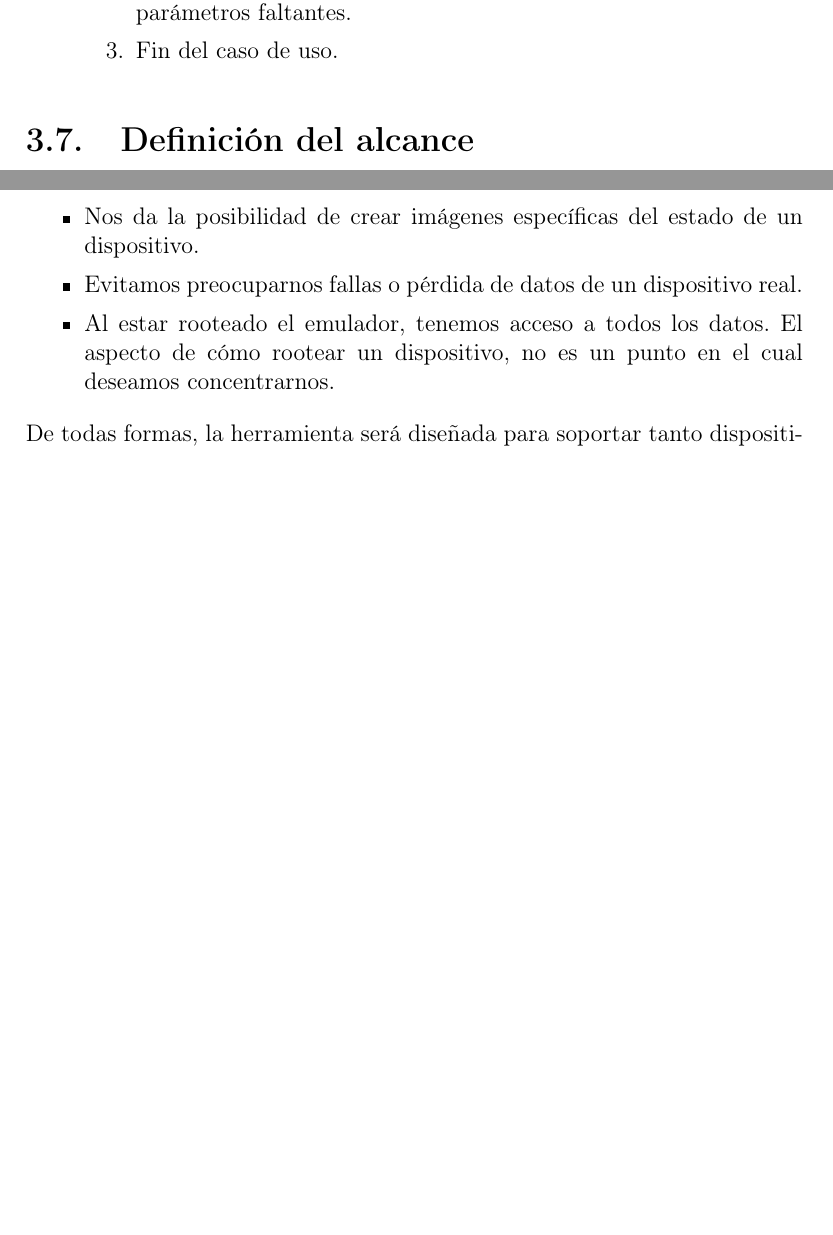
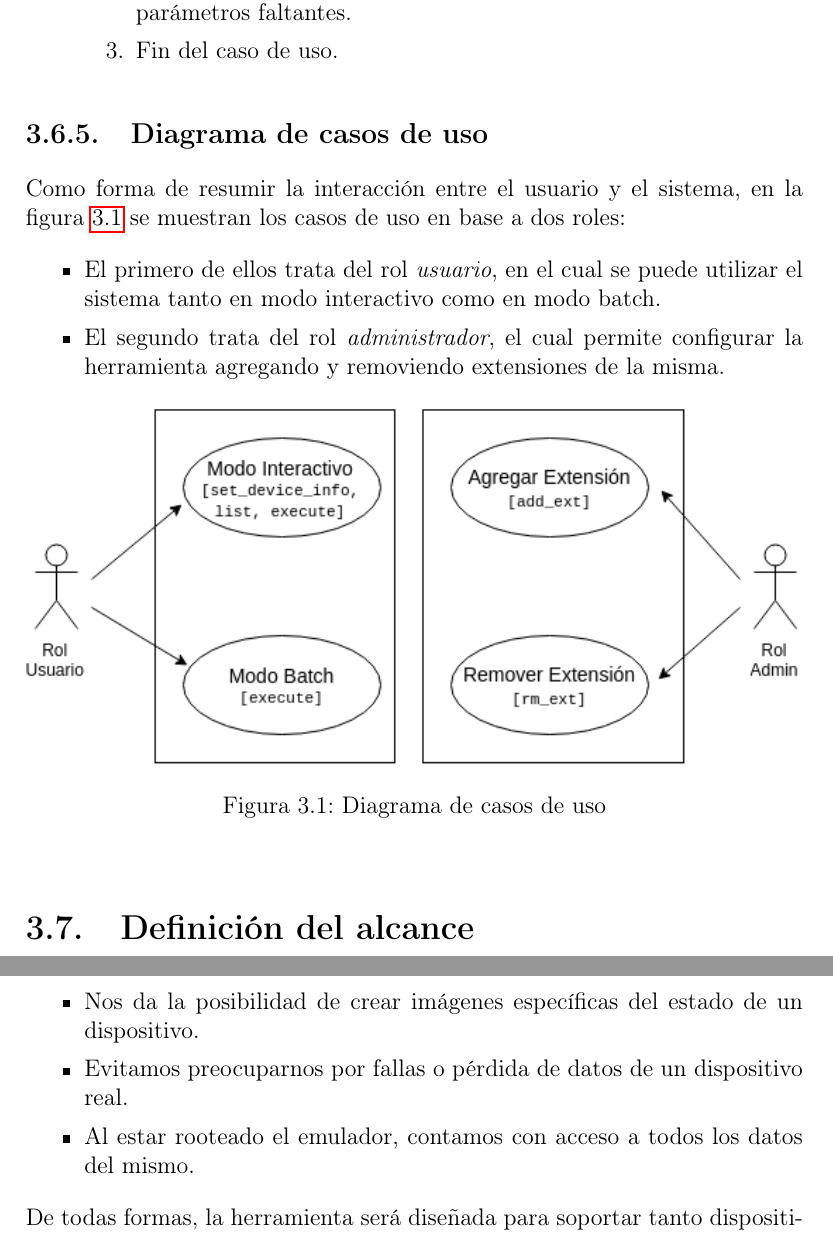
Before and after one commit to jiv/informe_ejecutivo, a LaTeX thesis (main.tex, which reads chapters/3_Analisis.tex): two parts of pages 48 and 50 of 125 before the commit and two parts of pages 48 and 51 of 126 after it, joined at a grey line, cut so that both start at the same text, the shorter picture padded with empty space. Compiled offline with pdfLaTeX.

Commit message:
Agregamos la sección Diagrama de Casos de Uso.

```diff
--- a/chapters/3_Analisis.tex
+++ b/chapters/3_Analisis.tex
@@ -275,6 +275,22 @@ La diferencia más importante entre este modo de ejecución de operaciones y el
     \end{enumerate}
 \end{itemize}
 
+\subsection{Diagrama de casos de uso}
+Como forma de resumir la interacción entre el usuario y el sistema, en la figura \ref{diagramaCasosDeUso} se muestran los casos de uso en base a dos roles:
+
+\begin{itemize}
+\item El primero de ellos trata del rol \emph{usuario}, en el cual se puede utilizar el sistema tanto en modo interactivo como en modo batch.
+\item El segundo trata del rol \emph{administrador}, el cual permite configurar la herramienta agregando y removiendo extensiones de la misma.
+\end{itemize}
+
+\begin{figure}[H]
+    \begin{center}
+        \includegraphics[width=\textwidth]{figures/diagrama_casos_de_uso}
+        \caption{Diagrama de casos de uso}
+        \label{diagramaCasosDeUso}
+    \end{center}
+\end{figure}
+
 \section{Definición del alcance}
 En base a los requerimientos establecidos, veremos a continuación varios aspectos que merecen la pena ser mencionados con el fin de ayudar a delimitar con claridad el alcance del proyecto.
 
@@ -316,8 +332,8 @@ Para el ambiente de desarrollo del prototipo, utilizaremos el emulador por la fl
 
 \begin{itemize}
 \item Nos da la posibilidad de crear imágenes específicas del estado de un dispositivo.
-\item Evitamos preocuparnos fallas o pérdida de datos de un dispositivo real.
-\item Al estar rooteado el emulador, tenemos acceso a todos los datos. El aspecto de cómo rootear un dispositivo, no es un punto en el cual deseamos concentrarnos.
+\item Evitamos preocuparnos por fallas o pérdida de datos de un dispositivo real.
+\item Al estar rooteado el emulador, contamos con acceso a todos los datos del mismo.
 \end{itemize}
 
 De todas formas, la herramienta será diseñada para soportar tanto dispositivos reales como virtuales (emuladores). El hecho de contar con una interfaz de acceso a los dispositivos como es adb y un emulador que emula el hardware de un dispositivo real (y no simulador) hace que esta transición, en teoría, no deba requerir esfuerzo adicional.
```
Also changed, not shown: figures/diagrama_casos_de_uso.png (added), chapters/3_Analisis.tex (4 more changed lines).
